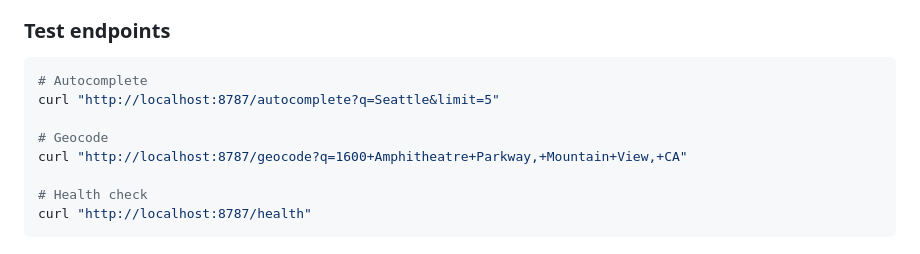
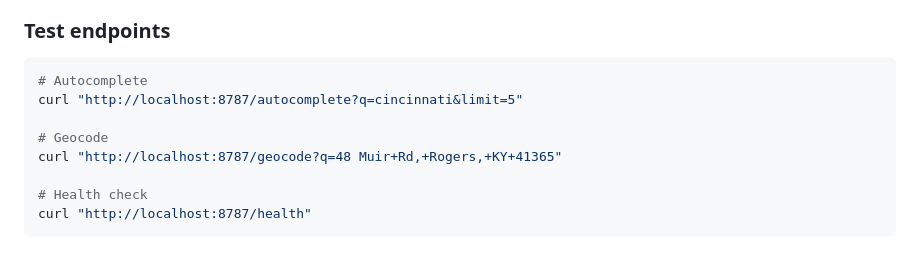
Before and after one commit to leviFrosty/ww-proxy, a Markdown page: README.md, the part around the change. Rendered like a GitHub page.

Commit message:
docs: update locations

````diff
--- a/README.md
+++ b/README.md
@@ -46,10 +46,10 @@ The service will be available at `http://localhost:8787`
 
 ```bash
 # Autocomplete
-curl "http://localhost:8787/autocomplete?q=Seattle&limit=5"
+curl "http://localhost:8787/autocomplete?q=cincinnati&limit=5"
 
 # Geocode
-curl "http://localhost:8787/geocode?q=1600+Amphitheatre+Parkway,+Mountain+View,+CA"
+curl "http://localhost:8787/geocode?q=48 Muir+Rd,+Rogers,+KY+41365"
 
 # Health check
 curl "http://localhost:8787/health"
````
